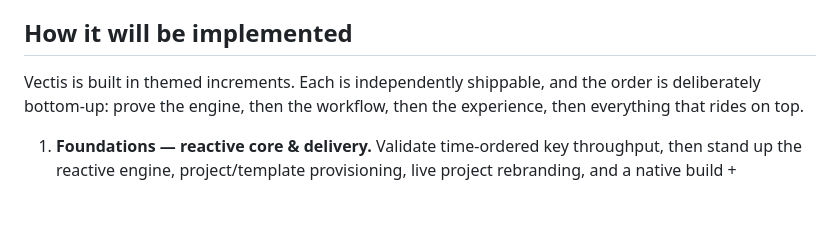
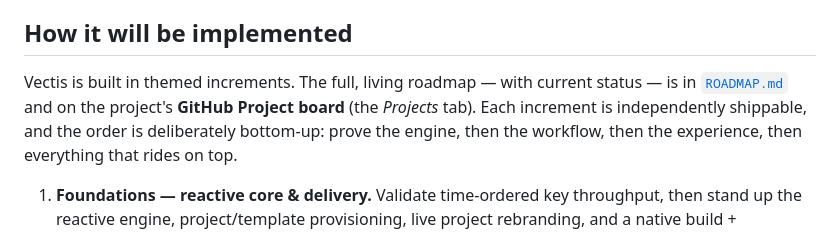
Before and after one commit to meta-agentic/meta-tracker, a Markdown page: README.md, the part around the change. GitHub-like rendering; blank space fills up the shorter version.

```diff
--- a/README.md
+++ b/README.md
@@ -107,7 +107,9 @@ boundaries are enforced by tests so they cannot erode silently.
 
 ## How it will be implemented
 
-Vectis is built in themed increments. Each is independently shippable, and the
+Vectis is built in themed increments. The full, living roadmap — with current
+status — is in [`ROADMAP.md`](./ROADMAP.md) and on the project's **GitHub Project
+board** (the *Projects* tab). Each increment is independently shippable, and the
 order is deliberately bottom-up: prove the engine, then the workflow, then the
 experience, then everything that rides on top.
 
```
Also changed, not shown: ROADMAP.md (added, +102 -0 lines).
